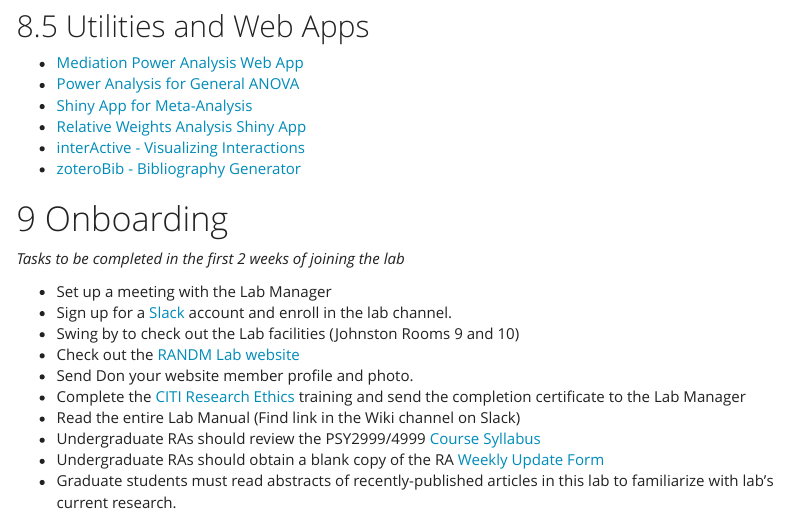
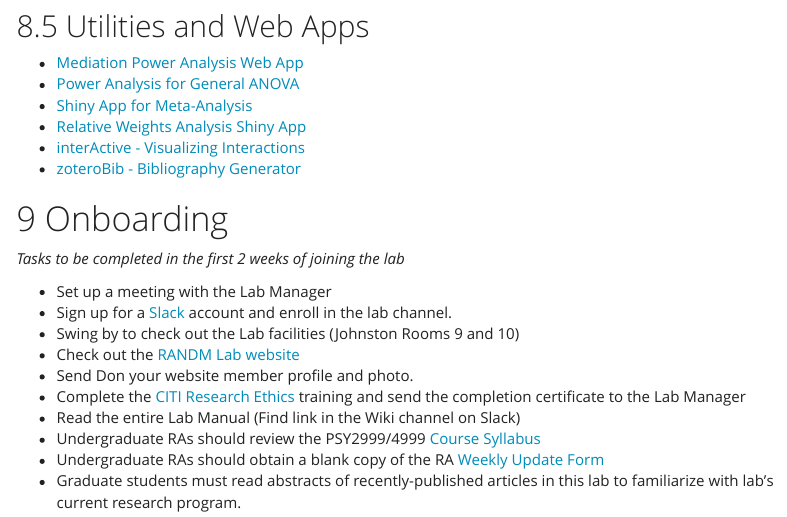
Before and after one commit to dczhang1/randmlab_manual, an R Markdown document (labWikiRmd.Rmd): the page in a window 1100 px wide, from 11910 px down. Rendered offline with R 4.5, knitr and Pandoc, with nearby package versions; menus at the side of the page are left out.

Commit message:
test change

```diff
--- a/labWikiRmd.Rmd
+++ b/labWikiRmd.Rmd
@@ -441,4 +441,4 @@ For more information about journals not listed here, see *[Journal Citation Repo
 * Read the entire Lab Manual (Find link in the Wiki channel on Slack)
 * Undergraduate RAs should review the PSY2999/4999 [Course Syllabus](https://lsumail2-my.sharepoint.com/:w:/g/personal/zhang1_lsu_edu/EfjUX5efBYhKmvILOAEPtcgBuw1Fj2gUhrknl-vCXYUTXg?e=RfnGQV)
 * Undergraduate RAs should obtain a blank copy of the RA [Weekly Update Form](https://lsumail2-my.sharepoint.com/:w:/g/personal/zhang1_lsu_edu/ETYHnVik8jFMuCfw2bcvLvkBIl7e-Ly-EG9hTz_CPdjx4g?e=8yqGNc)
-* Graduate students must read abstracts of recently-published articles in this lab to familiarize with lab's current research.
+* Graduate students must read abstracts of recently-published articles in this lab to familiarize with lab's current research program.
```
